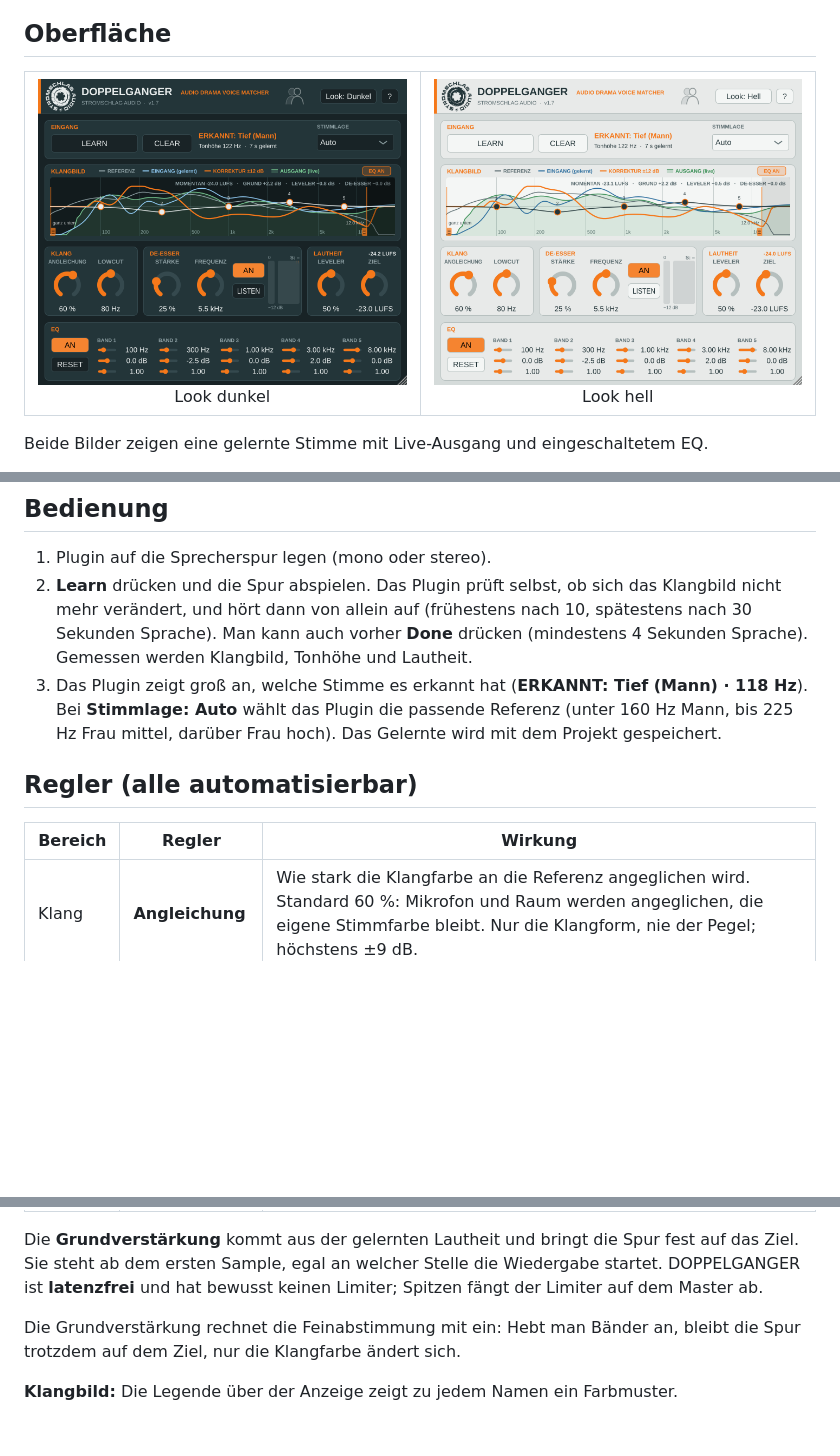
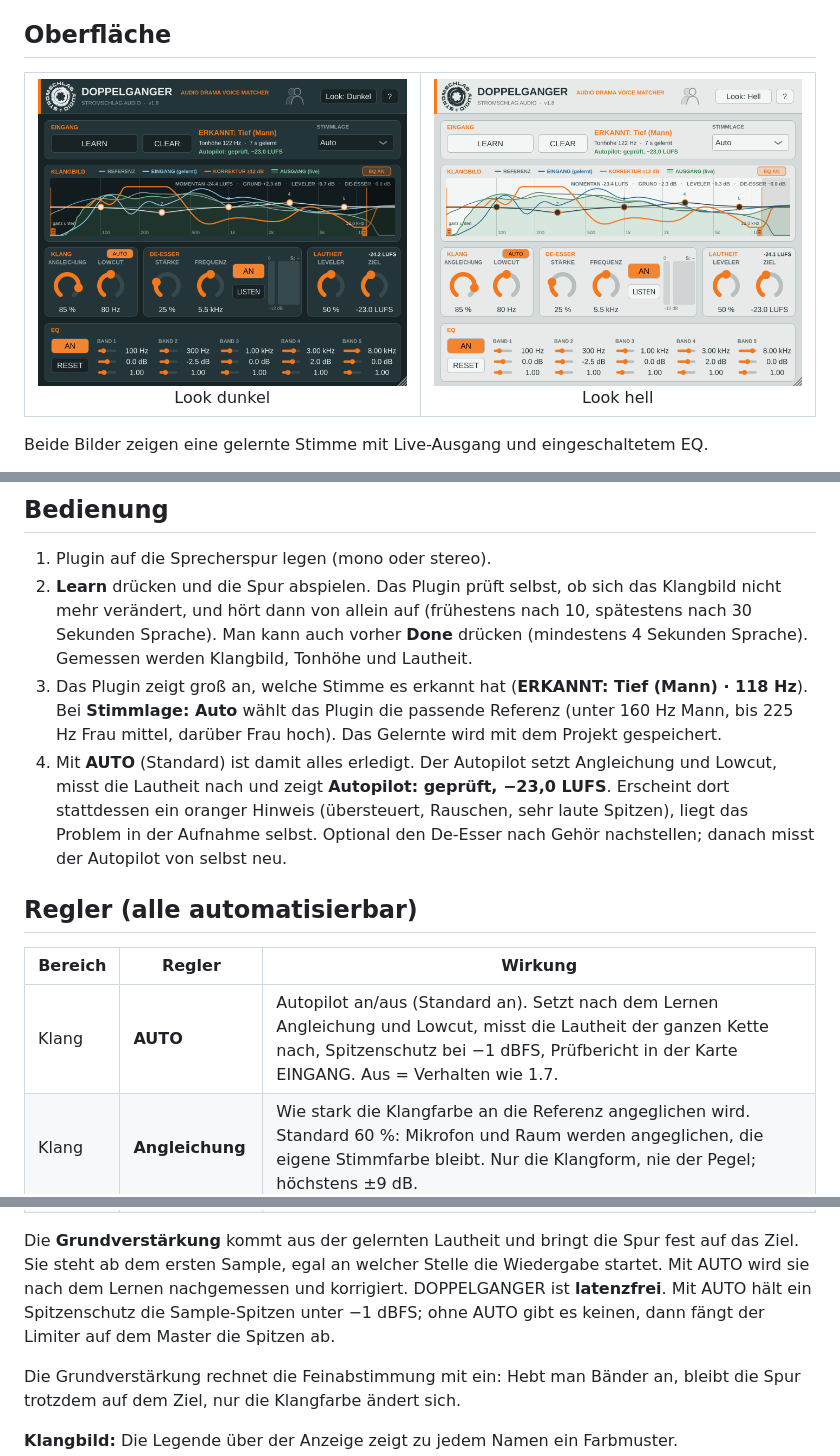
Before and after one commit to StromschlagProductions/Doppelganger-vst, a Markdown page: README.md, 3 parts joined by grey strips. Rendered like a GitHub page; pictures changed too: docs/oberflaeche-dunkel.png, docs/oberflaeche-hell.png; blank space fills up the shorter version.

```diff
--- a/README.md
+++ b/README.md
@@ -83,11 +85,15 @@ gelerntem Eingang (blau), Korrektur (orange) und dem Ausgang live (grün). Darun
    auf (frühestens nach 10, spätestens nach 30 Sekunden Sprache). Man kann auch vorher **Done** drücken (mindestens 4 Sekunden Sprache). Gemessen werden Klangbild, Tonhöhe und Lautheit.
 3. Das Plugin zeigt groß an, welche Stimme es erkannt hat (**ERKANNT: Tief (Mann) · 118 Hz**). Bei **Stimmlage: Auto** wählt das Plugin die passende Referenz (unter 160 Hz Mann, bis 225 Hz Frau mittel,
    darüber Frau hoch). Das Gelernte wird mit dem Projekt gespeichert.
+4. Mit **AUTO** (Standard) ist damit alles erledigt. Der Autopilot setzt Angleichung und Lowcut, misst die Lautheit nach und zeigt
+   **Autopilot: geprüft, −23,0 LUFS**. Erscheint dort stattdessen ein oranger Hinweis (übersteuert, Rauschen, sehr laute Spitzen),
+   liegt das Problem in der Aufnahme selbst. Optional den De-Esser nach Gehör nachstellen; danach misst der Autopilot von selbst neu.
 
 ## Regler (alle automatisierbar)
 
 | Bereich | Regler | Wirkung |
 |---|---|---|
+| Klang | **AUTO** | Autopilot an/aus (Standard an). Setzt nach dem Lernen Angleichung und Lowcut, misst die Lautheit der ganzen Kette nach, Spitzenschutz bei −1 dBFS, Prüfbericht in der Karte EINGANG. Aus = Verhalten wie 1.7. |
 | Klang | **Angleichung** | Wie stark die Klangfarbe an die Referenz angeglichen wird. Standard 60 %: Mikrofon und Raum werden angeglichen, die eigene Stimmfarbe bleibt. Nur die Klangform, nie der Pegel; höchstens ±9 dB. |
 | Klang | **Lowcut** | 24 dB/Oktave, 20–200 Hz (ganz links = aus), Standard 80 Hz. |
 | Klang | **Angleich-Bereich** | Zwei Begrenzer im Klangbild (orange Linien mit Griff unten): Angeglichen wird nur dazwischen, außerhalb bleibt der Take unverändert, mit weichem Übergang über eine Drittel-Oktave. Links 20 Hz – 2 kHz (Standard: keine Grenze), rechts 1 – 20 kHz (Standard 12 kHz, weil die Referenzen darüber nicht mehr verlässlich sind). Ziehen, Umschalt = fein, Doppelklick = Standard. Beispiel: rechts auf 8–10 kHz, damit die Luft einer Stimme erhalten bleibt; links auf 100–150 Hz, damit der Nahbesprechungs-Bass unangetastet bleibt. |
@@ -103,8 +109,9 @@ gelerntem Eingang (blau), Korrektur (orange) und dem Ausgang live (grün). Darun
 | EQ | **Band 1–5** | Frequenz 40 Hz – 20 kHz, Verstärkung ±12 dB, Güte 0,3 – 8 (klein = breit). Standard 100 Hz, 300 Hz, 1 kHz, 3 kHz, 8 kHz, alle 0 dB. Auch direkt im Klangbild: Punkt ziehen (waagerecht Frequenz, senkrecht Verstärkung), Mausrad = Güte, Doppelklick = 0 dB. Umschalt beim Ziehen oder Scrollen = Feinjustierung. Beim Überfahren zeigt ein Tooltip Frequenz, Pegel und Q. |
 
 Die **Grundverstärkung** kommt aus der gelernten Lautheit und bringt die Spur fest auf das Ziel. Sie steht ab dem
-ersten Sample, egal an welcher Stelle die Wiedergabe startet. DOPPELGANGER ist **latenzfrei** und hat bewusst keinen
-Limiter; Spitzen fängt der Limiter auf dem Master ab.
+ersten Sample, egal an welcher Stelle die Wiedergabe startet. Mit AUTO wird sie nach dem Lernen nachgemessen und korrigiert.
+DOPPELGANGER ist **latenzfrei**. Mit AUTO hält ein Spitzenschutz die Sample-Spitzen unter −1 dBFS; ohne AUTO gibt es
+keinen, dann fängt der Limiter auf dem Master die Spitzen ab.
 
 Die Grundverstärkung rechnet die Feinabstimmung mit ein: Hebt man Bänder an, bleibt die Spur trotzdem auf dem Ziel, nur die Klangfarbe ändert sich.
 
```
Also changed, not shown: other parts of README.md (+6 -4 lines), CHANGELOG.md (+12 -0 lines), docs/releases/1.8.md (added, +29 -0 lines), 10 other files.
